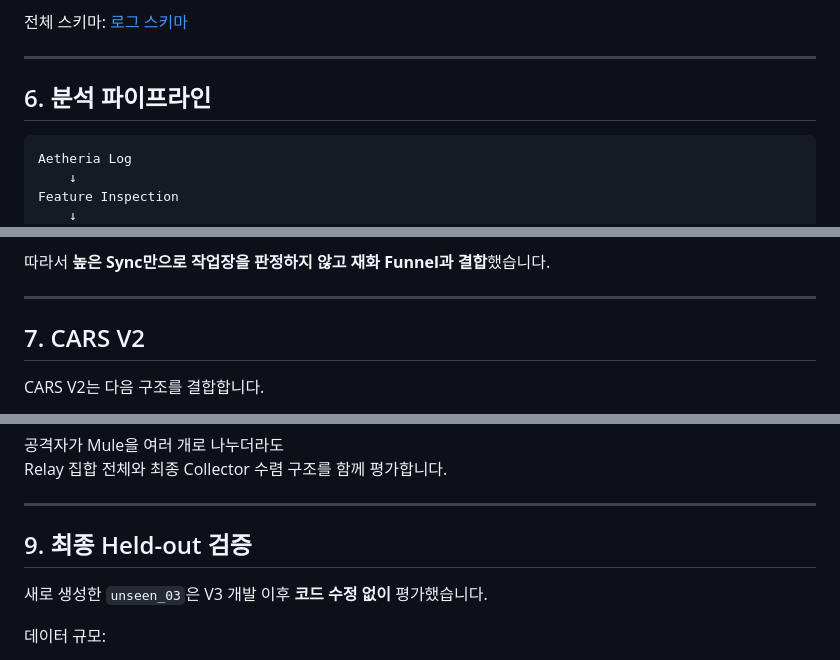
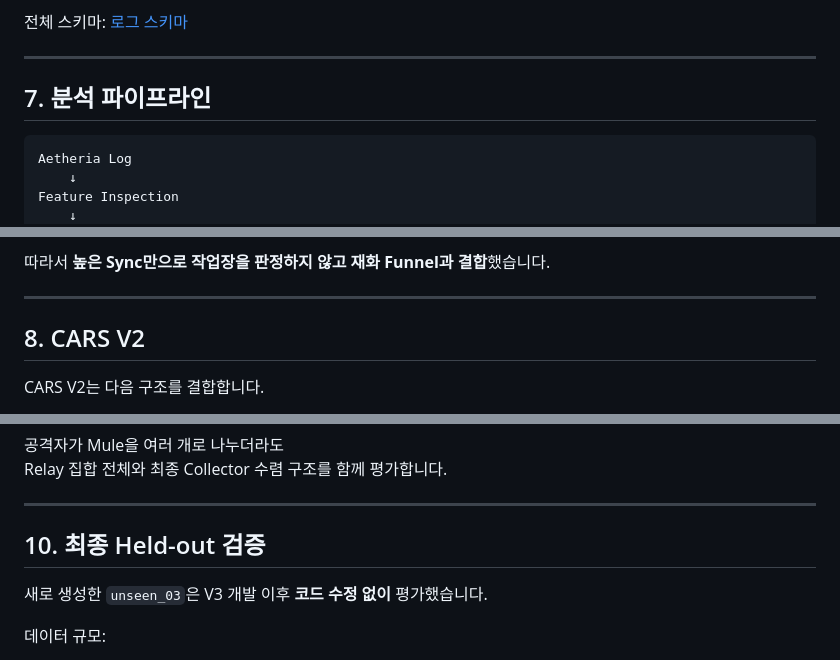
Before and after one commit to mepics2425-prog/GHOST-FRAM, a Markdown page: README.md, 3 parts joined by grey strips. Drawn GitHub-style.

````diff
--- a/README.md
+++ b/README.md
@@ -167,7 +184,7 @@ Ground Truth는 모델 점수 계산에 사용하지 않고 **평가 단계에
 
 ---
 
-## 6. 분석 파이프라인
+## 7. 분석 파이프라인
 
 ```text
 Aetheria Log
@@ -206,7 +223,7 @@ Farm은 개별적으로는 정상에 가까워 조직형 탐지 성능이 낮다
 
 ---
 
-## 7. CARS V2
+## 8. CARS V2
 
 CARS V2는 다음 구조를 결합합니다.
 
@@ -272,7 +291,7 @@ Relay 집합 전체와 최종 Collector 수렴 구조를 함께 평가합니다.
 
 ---
 
-## 9. 최종 Held-out 검증
+## 10. 최종 Held-out 검증
 
 새로 생성한 `unseen_03`은 V3 개발 이후 **코드 수정 없이** 평가했습니다.
 
````
Also changed, not shown: other parts of README.md (+32 -12 lines).
